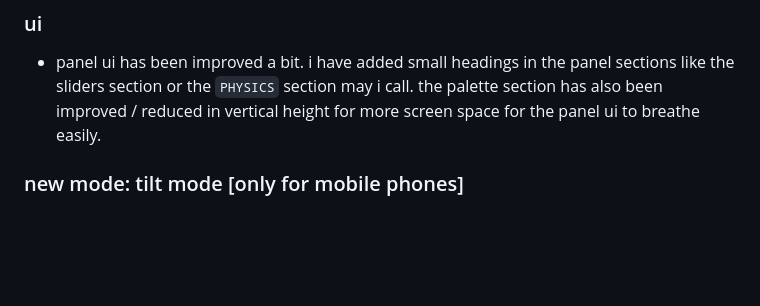
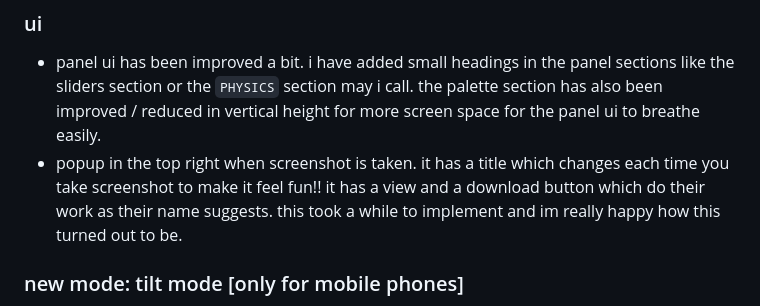
Before and after one commit to koderDev/particle-sandbox, a Markdown page: README.md, the part around the change. GitHub-like rendering; blank space fills up the shorter version.

Commit message:
screenshot popup info in readme.md

```diff
--- a/README.md
+++ b/README.md
@@ -114,6 +114,7 @@ considered line mode cause it is the most demanding one, as it has to draw lines
 ### ui
 
 - panel ui has been improved a bit. i have added small headings in the panel sections like the sliders section or the `PHYSICS` section may i call. the palette section has also been improved / reduced in vertical height for more screen space for the panel ui to breathe easily.
+- popup in the top right when screenshot is taken. it has a title which changes each time you take screenshot to make it feel fun!! it has a view and a download button which do their work as their name suggests. this took a while to implement and im really happy how this turned out to be.
 
 ### new mode: tilt mode [only for mobile phones]
 - finally added tilt mode which moves the particles here n there based on the tilt of the device. i have made it so that this works only on mobile phones. it basically enables device tilt control (works magically for non-ios devices. i have added motion permission request for ios devices, hope it works). then it reads the acceleration and changes the graviy of the game based on the acceleration. this is just a try to make the game more interactive on mobile phones. it moves particles based on the phone movement when tilt mode is on.
```
